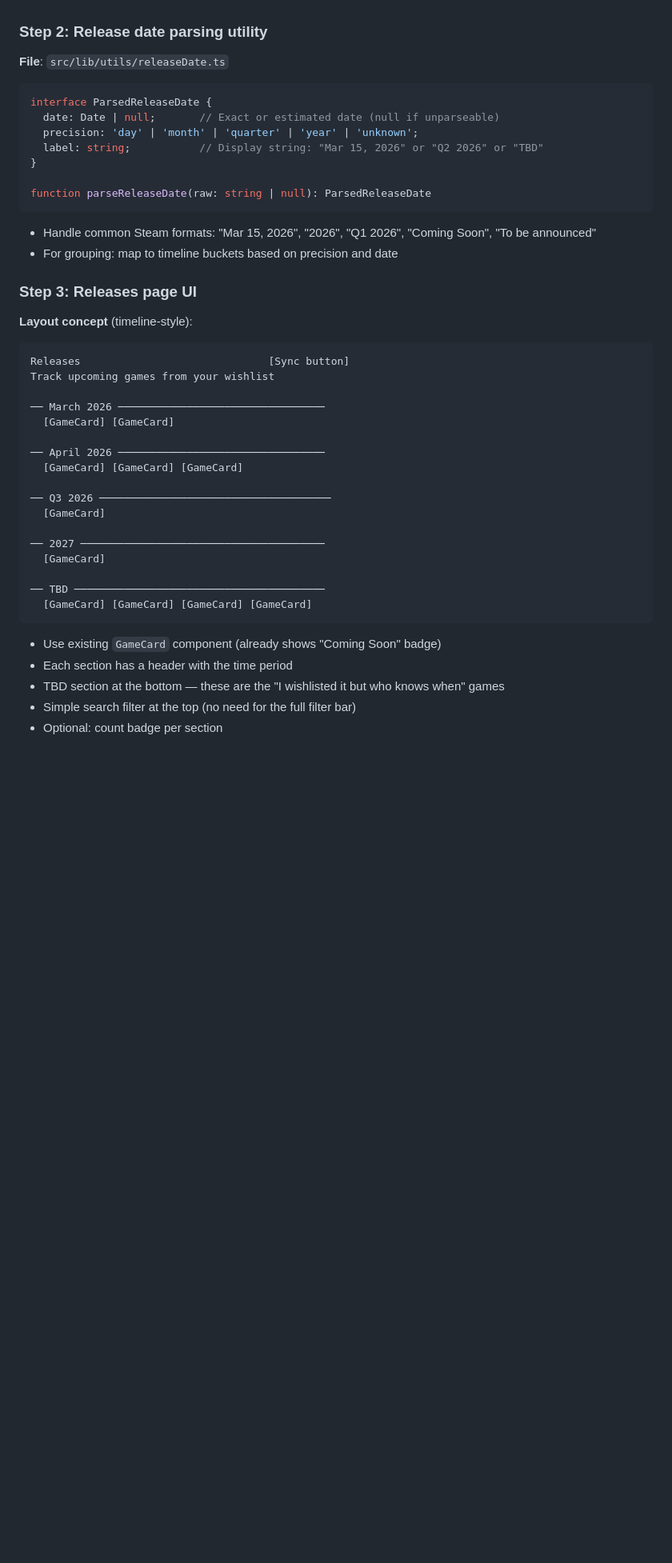
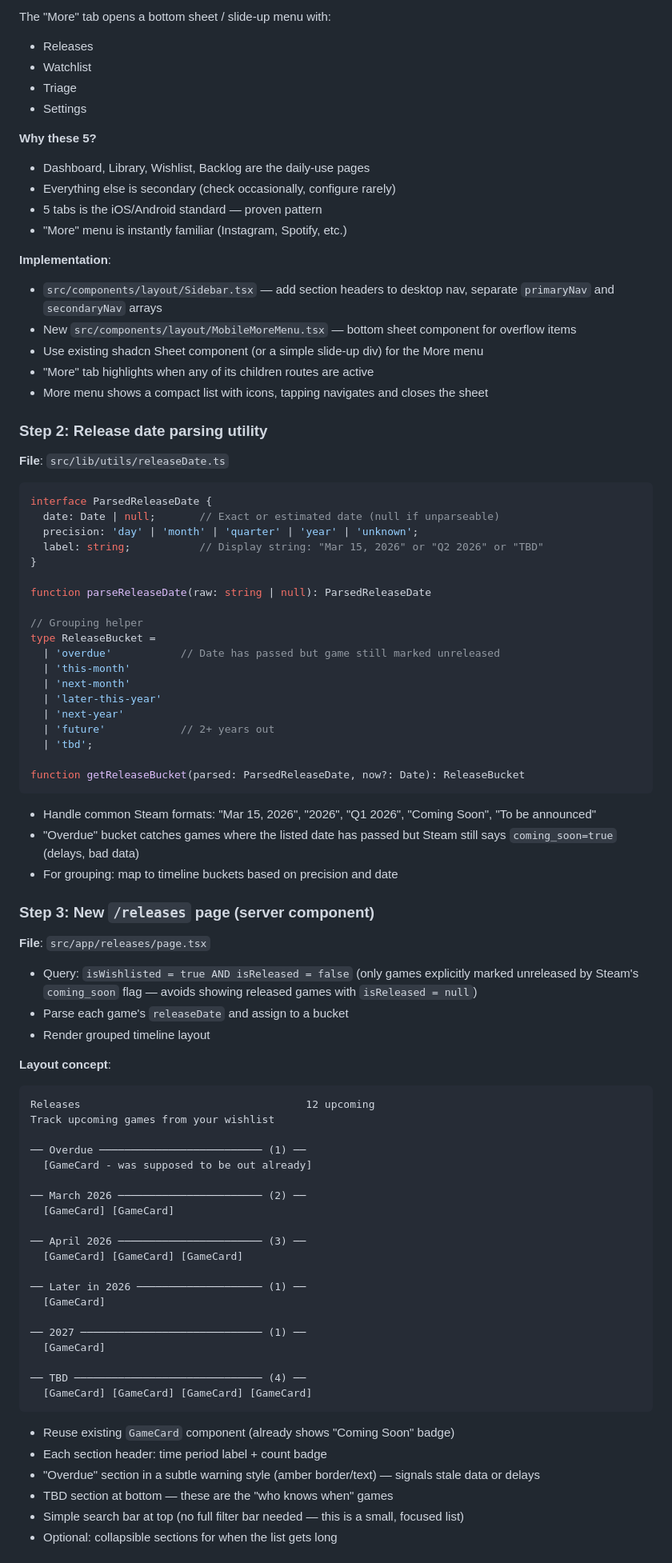
Before and after one commit to smithadifd/hoard, a Markdown page: plans/plan-16-separate-releases-wishlist.md, the part around one of its changes. Shown at 80% size. Drawn GitHub-style; blank space fills up the shorter version.

````diff
--- a/plans/plan-16-separate-releases-wishlist.md
+++ b/plans/plan-16-separate-releases-wishlist.md
@@ -45,3 +72,21 @@
+The "More" tab opens a bottom sheet / slide-up menu with:
+- Releases
+- Watchlist
+- Triage
+- Settings
+
+**Why these 5?**
+- Dashboard, Library, Wishlist, Backlog are the daily-use pages
+- Everything else is secondary (check occasionally, configure rarely)
+- 5 tabs is the iOS/Android standard — proven pattern
+- "More" menu is instantly familiar (Instagram, Spotify, etc.)
+
+**Implementation**:
+- `src/components/layout/Sidebar.tsx` — add section headers to desktop nav, separate `primaryNav` and `secondaryNav` arrays
+- New `src/components/layout/MobileMoreMenu.tsx` — bottom sheet component for overflow items
+- Use existing shadcn Sheet component (or a simple slide-up div) for the More menu
+- "More" tab highlights when any of its children routes are active
+- More menu shows a compact list with icons, tapping navigates and closes the sheet
 
 ### Step 2: Release date parsing utility
 
@@ -55,38 +100,61 @@ interface ParsedReleaseDate {
 }
 
 function parseReleaseDate(raw: string | null): ParsedReleaseDate
+
+// Grouping helper
+type ReleaseBucket =
+  | 'overdue'           // Date has passed but game still marked unreleased
+  | 'this-month'
+  | 'next-month'
+  | 'later-this-year'
+  | 'next-year'
+  | 'future'            // 2+ years out
+  | 'tbd';
+
+function getReleaseBucket(parsed: ParsedReleaseDate, now?: Date): ReleaseBucket
 ```
 
 - Handle common Steam formats: "Mar 15, 2026", "2026", "Q1 2026", "Coming Soon", "To be announced"
+- "Overdue" bucket catches games where the listed date has passed but Steam still says `coming_soon=true` (delays, bad data)
 - For grouping: map to timeline buckets based on precision and date
 
-### Step 3: Releases page UI
+### Step 3: New `/releases` page (server component)
 
-**Layout concept** (timeline-style):
+**File**: `src/app/releases/page.tsx`
+
+- Query: `isWishlisted = true AND isReleased = false` (only games explicitly marked unreleased by Steam's `coming_soon` flag — avoids showing released games with `isReleased = null`)
+- Parse each game's `releaseDate` and assign to a bucket
+- Render grouped timeline layout
+
+**Layout concept**:
 
 ```
-Releases                              [Sync button]
+Releases                                    12 upcoming
 Track upcoming games from your wishlist
 
-── March 2026 ─────────────────────────────────
+── Overdue ────────────────────────── (1) ──
+  [GameCard - was supposed to be out already]
+
+── March 2026 ─────────────────────── (2) ──
   [GameCard] [GameCard]
 
-── April 2026 ─────────────────────────────────
+── April 2026 ─────────────────────── (3) ──
   [GameCard] [GameCard] [GameCard]
 
-── Q3 2026 ─────────────────────────────────────
+── Later in 2026 ──────────────────── (1) ──
   [GameCard]
 
-── 2027 ───────────────────────────────────────
+── 2027 ───────────────────────────── (1) ──
   [GameCard]
 
-── TBD ────────────────────────────────────────
+── TBD ────────────────────────────── (4) ──
   [GameCard] [GameCard] [GameCard] [GameCard]
 ```
 
-- Use existing `GameCard` component (already shows "Coming Soon" badge)
-- Each section has a header with the time period
-- TBD section at the bottom — these are the "I wishlisted it but who knows when" games
-- Simple search filter at the top (no need for the full filter bar)
-- Optional: count badge per section
+- Reuse existing `GameCard` component (already shows "Coming Soon" badge)
+- Each section header: time period label + count badge
+- "Overdue" section in a subtle warning style (amber border/text) — signals stale data or delays
+- TBD section at bottom — these are the "who knows when" games
+- Simple search bar at top (no full filter bar needed — this is a small, focused list)
+- Optional: collapsible sections for when the list gets long
 
````
Also changed, not shown: other parts of plans/plan-16-separate-releases-wishlist.md (+108 -36 lines).
